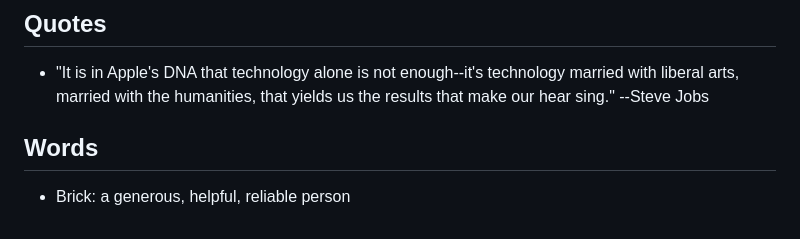
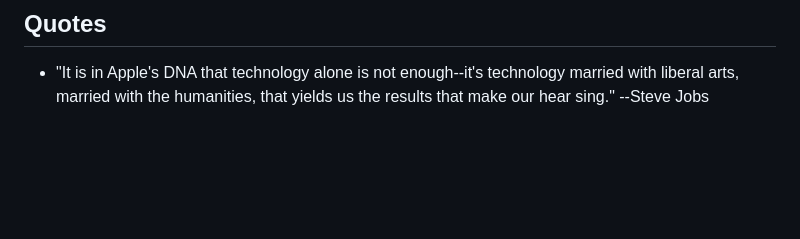
Before and after one commit to briankoser/kodex, a Markdown page: articles/2023-02-28-february-2023-summary.md, the part around the change. Drawn GitHub-style; blank space fills up the shorter version.

Commit message:
Remove dupe word

```diff
--- a/articles/2023-02-28-february-2023-summary.md
+++ b/articles/2023-02-28-february-2023-summary.md
@@ -55,6 +55,3 @@ tags:
 
 ## Quotes
 - "It is in Apple's DNA that technology alone is not enough--it's technology married with liberal arts, married with the humanities, that yields us the results that make our hear sing." --Steve Jobs
-
-## Words
-- Brick: a generous, helpful, reliable person
```
